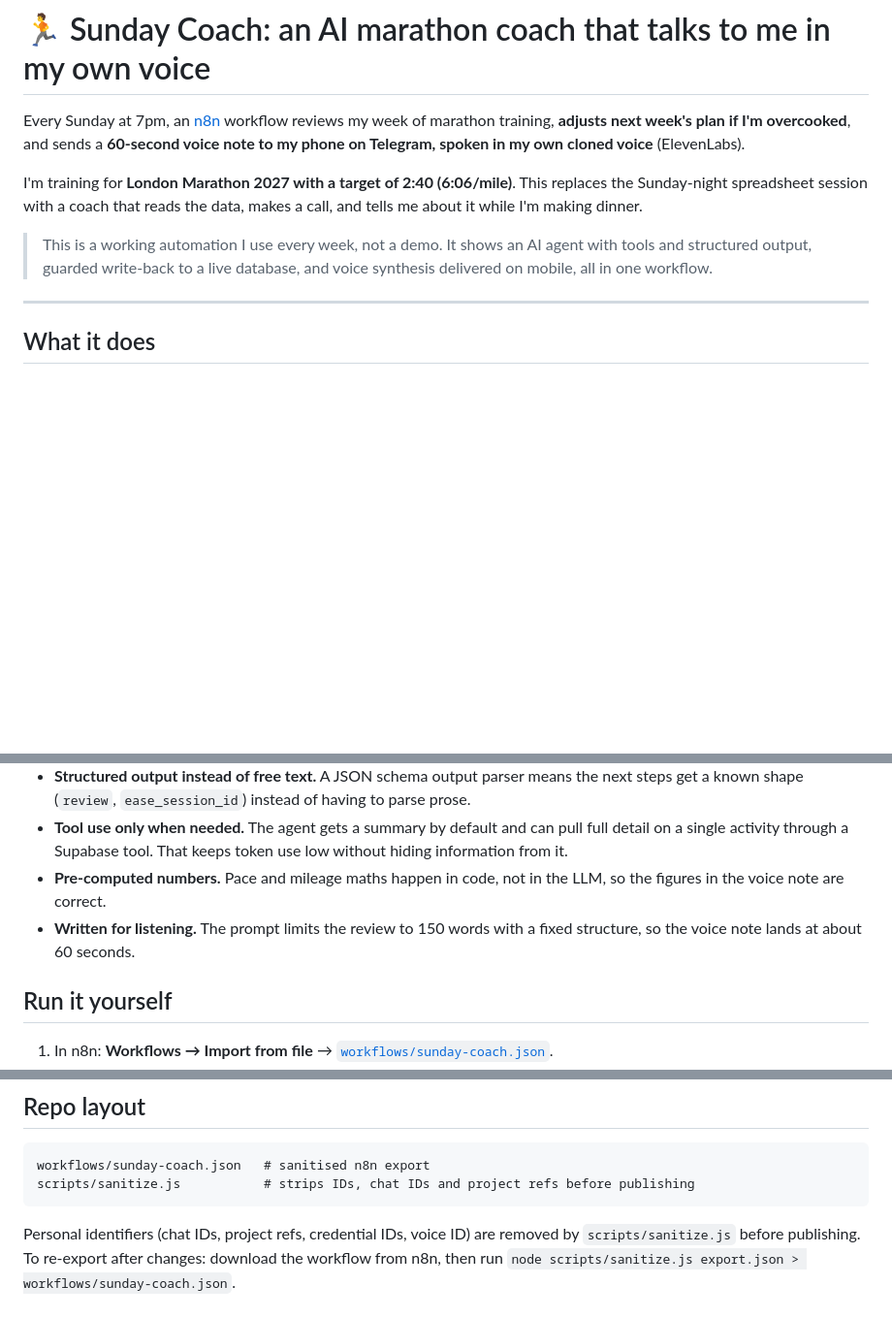
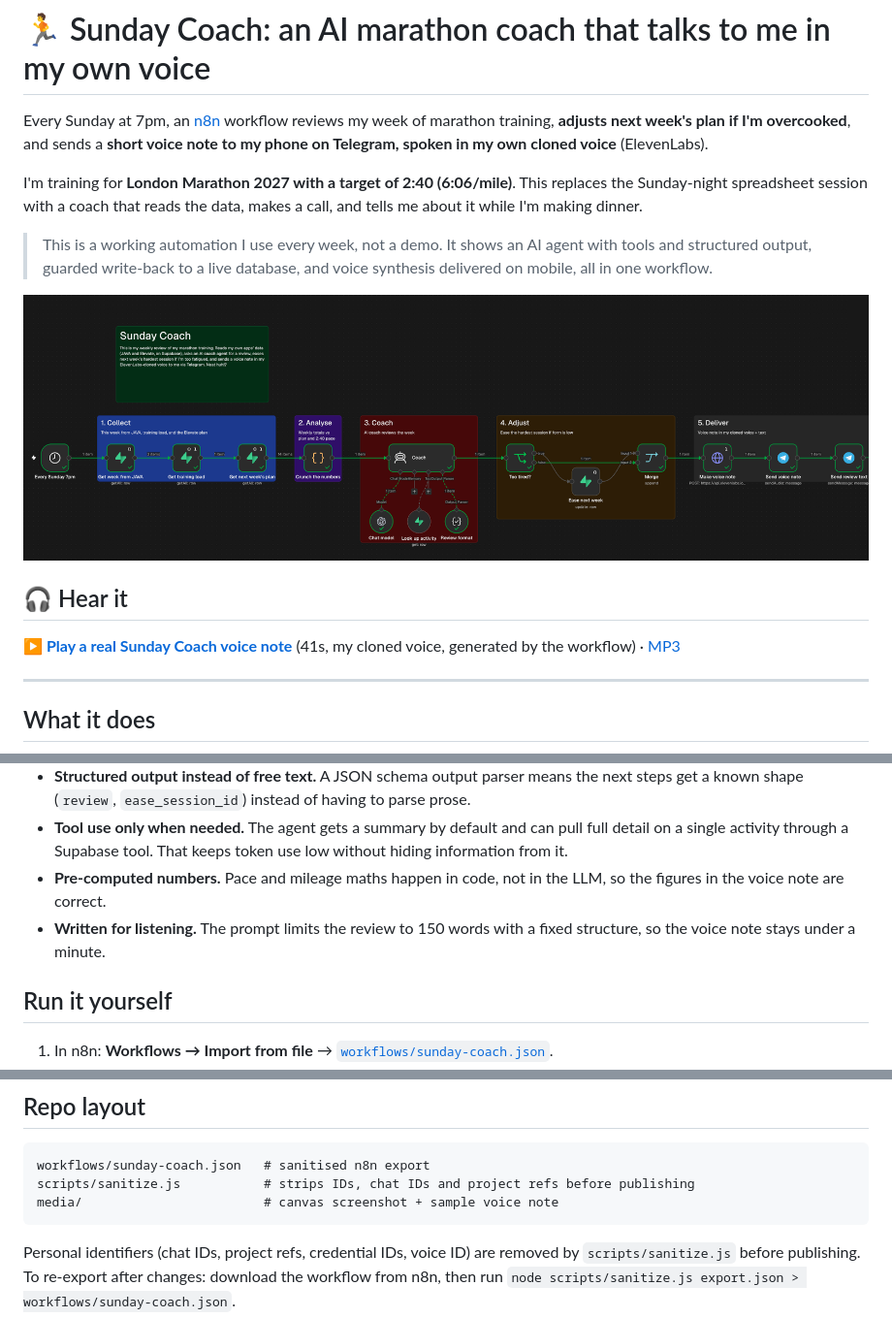
Before and after one commit to joeleaton/sunday-coach, a Markdown page: README.md, 3 parts joined by grey strips. Shown at 97% size. GitHub-like rendering; pictures changed too: media/canvas.png (added); blank space fills up the shorter version.

Commit message:
Add canvas screenshot and sample voice note
Co-Authored-By: Claude Opus 5.5 <noreply@anthropic.com>
Claude-Session: https://claude.ai/code/session_012DzxxqPUbHHC1kX7944fkn

````diff
--- a/README.md
+++ b/README.md
@@ -1,10 +1,16 @@
 # 🏃 Sunday Coach: an AI marathon coach that talks to me in my own voice
 
-Every Sunday at 7pm, an [n8n](https://n8n.io) workflow reviews my week of marathon training, **adjusts next week's plan if I'm overcooked**, and sends a **60-second voice note to my phone on Telegram, spoken in my own cloned voice** (ElevenLabs).
+Every Sunday at 7pm, an [n8n](https://n8n.io) workflow reviews my week of marathon training, **adjusts next week's plan if I'm overcooked**, and sends a **short voice note to my phone on Telegram, spoken in my own cloned voice** (ElevenLabs).
 
 I'm training for **London Marathon 2027 with a target of 2:40 (6:06/mile)**. This replaces the Sunday-night spreadsheet session with a coach that reads the data, makes a call, and tells me about it while I'm making dinner.
 
 > This is a working automation I use every week, not a demo. It shows an AI agent with tools and structured output, guarded write-back to a live database, and voice synthesis delivered on mobile, all in one workflow.
+
+![Sunday Coach workflow in n8n](media/canvas.png)
+
+## 🎧 Hear it
+
+**[▶️ Play a real Sunday Coach voice note](media/sunday-coach-voice-note.mp4)** (41s, my cloned voice, generated by the workflow) · [MP3](media/sunday-coach-voice-note.mp3)
 
 ---
 
@@ -53,7 +59,7 @@ flowchart LR
 - **Structured output instead of free text.** A JSON schema output parser means the next steps get a known shape (`review`, `ease_session_id`) instead of having to parse prose.
 - **Tool use only when needed.** The agent gets a summary by default and can pull full detail on a single activity through a Supabase tool. That keeps token use low without hiding information from it.
 - **Pre-computed numbers.** Pace and mileage maths happen in code, not in the LLM, so the figures in the voice note are correct.
-- **Written for listening.** The prompt limits the review to 150 words with a fixed structure, so the voice note lands at about 60 seconds.
+- **Written for listening.** The prompt limits the review to 150 words with a fixed structure, so the voice note stays under a minute.
 
 ## Run it yourself
 
@@ -81,6 +87,7 @@ The Supabase table schemas belong to my own apps. To use a different source (Str
 ```
 workflows/sunday-coach.json   # sanitised n8n export
 scripts/sanitize.js           # strips IDs, chat IDs and project refs before publishing
+media/                        # canvas screenshot + sample voice note
 ```
 
 Personal identifiers (chat IDs, project refs, credential IDs, voice ID) are removed by `scripts/sanitize.js` before publishing. To re-export after changes: download the workflow from n8n, then run `node scripts/sanitize.js export.json > workflows/sunday-coach.json`.
````
Also changed, not shown: 2 other files.
